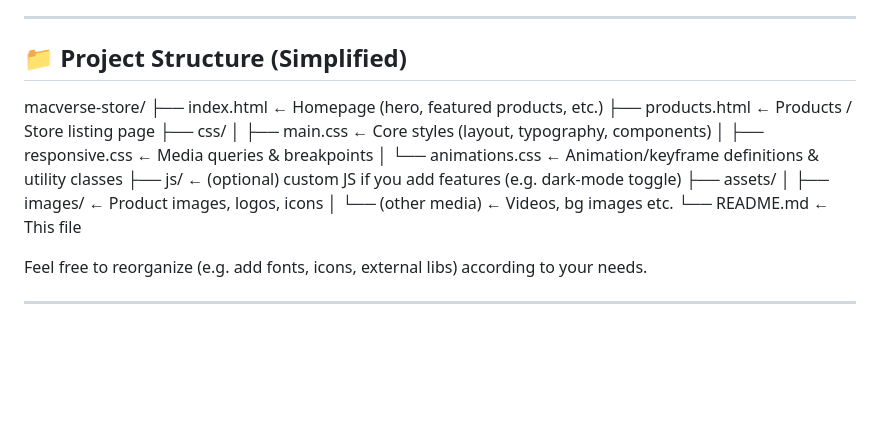
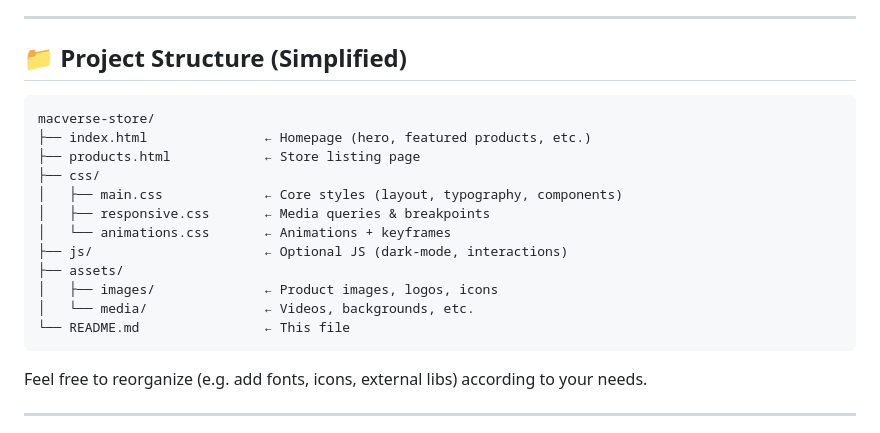
Before and after one commit to deathseeker3717/macverse-store, a Markdown page: README.md, the part around the change. Drawn GitHub-style; blank space fills up the shorter version.

Commit message:
Update project structure section in README.md for clarity and consistency

````diff
--- a/README.md
+++ b/README.md
@@ -28,18 +28,20 @@ It’s ideal as a lightweight storefront showcase for tech-products (laptops, ac
 
 ## 📁 Project Structure (Simplified)
 
+```
 macverse-store/
-├── index.html ← Homepage (hero, featured products, etc.)
-├── products.html ← Products / Store listing page
+├── index.html               ← Homepage (hero, featured products, etc.)
+├── products.html            ← Store listing page
 ├── css/
-│ ├── main.css ← Core styles (layout, typography, components)
-│ ├── responsive.css ← Media queries & breakpoints
-│ └── animations.css ← Animation/keyframe definitions & utility classes
-├── js/ ← (optional) custom JS if you add features (e.g. dark-mode toggle)
+│   ├── main.css             ← Core styles (layout, typography, components)
+│   ├── responsive.css       ← Media queries & breakpoints
+│   └── animations.css       ← Animations + keyframes
+├── js/                      ← Optional JS (dark-mode, interactions)
 ├── assets/
-│ ├── images/ ← Product images, logos, icons
-│ └── (other media) ← Videos, bg images etc.
-└── README.md ← This file
+│   ├── images/              ← Product images, logos, icons
+│   └── media/               ← Videos, backgrounds, etc.
+└── README.md                ← This file
+```
 
 Feel free to reorganize (e.g. add fonts, icons, external libs) according to your needs.
 
````
